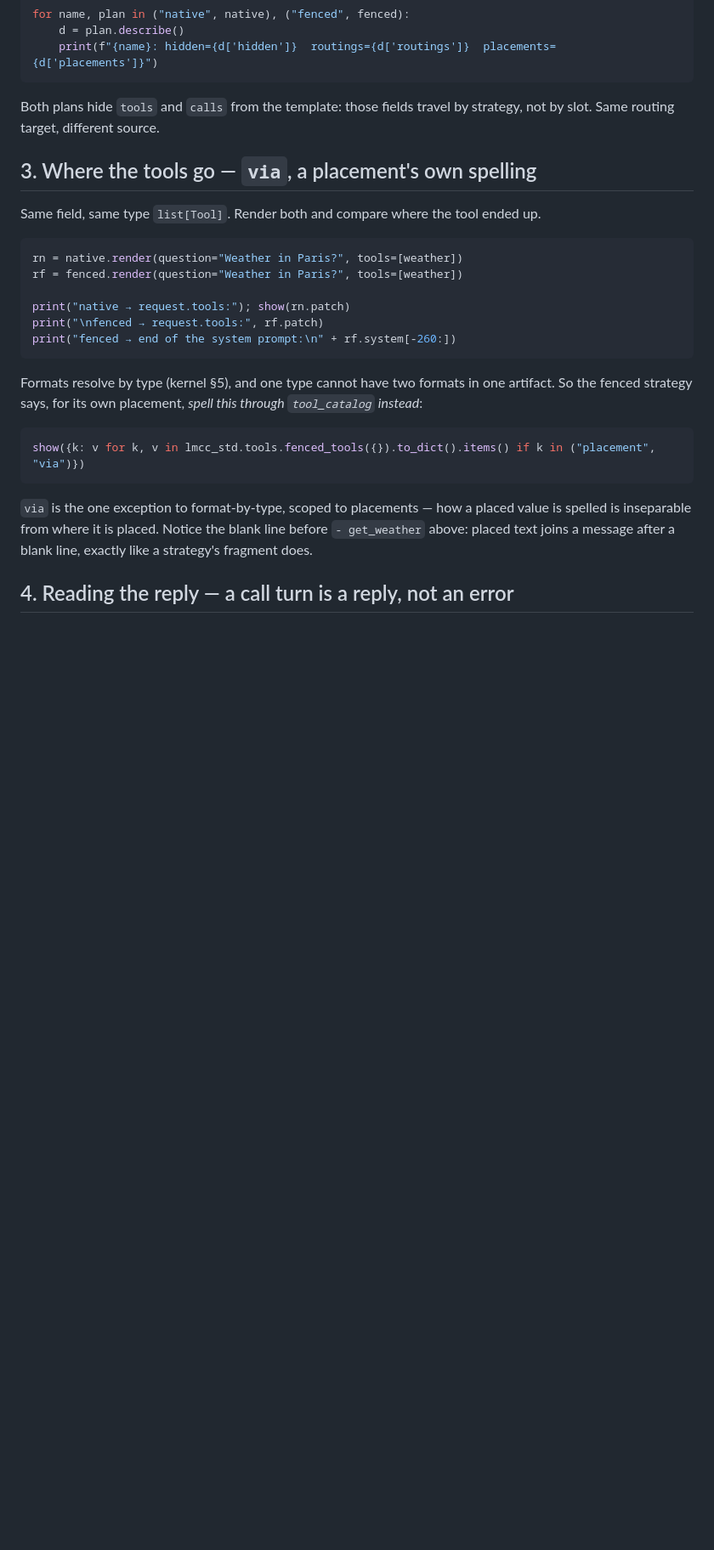
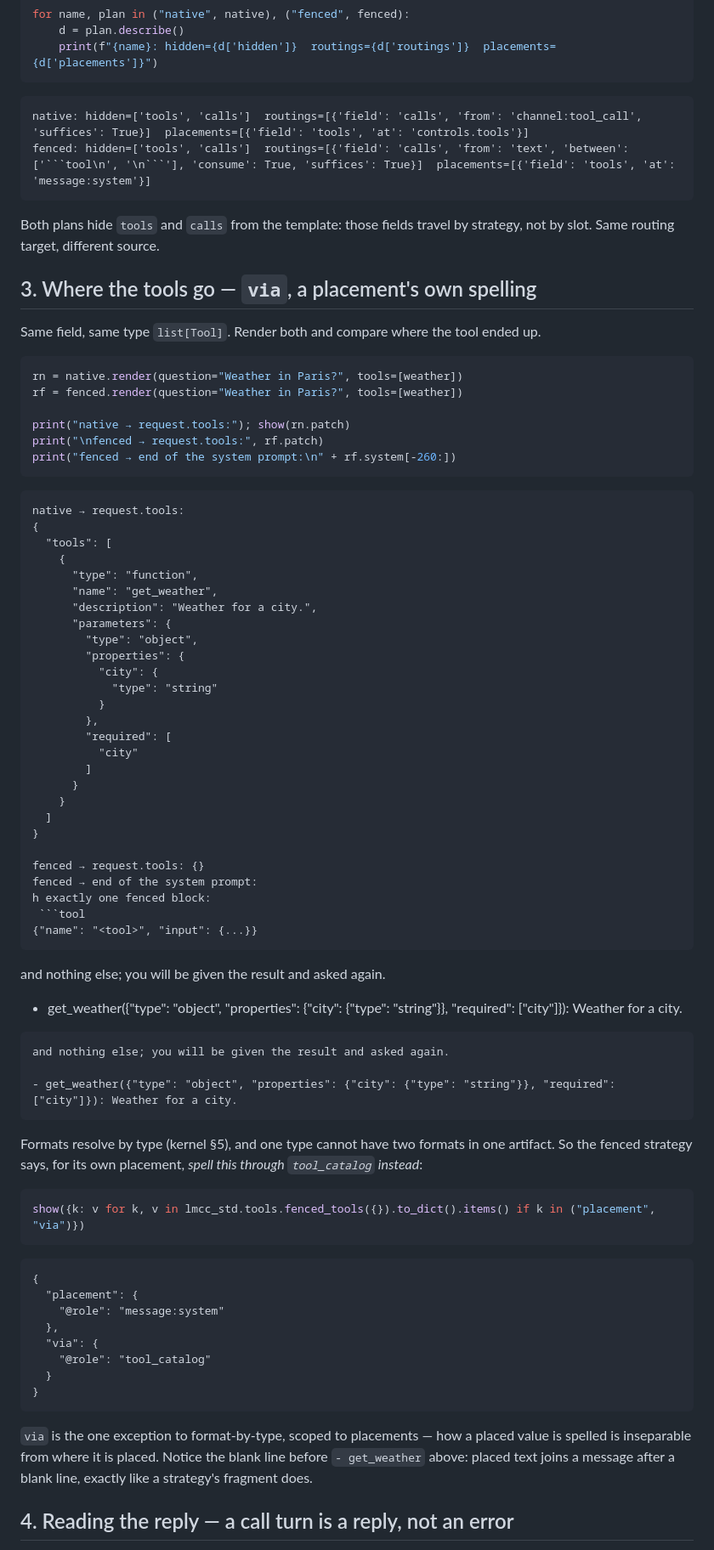
Before and after one commit to MaximeRivest/lmcc, a Markdown page: docs/howto/11-call-tools-and-cite-sources.md, the part around one of its changes. Shown at 85% size. GitHub-like rendering; blank space fills up the shorter version.

Commit message:
Add example outputs to tools and citations guide

````diff
--- a/docs/howto/11-call-tools-and-cite-sources.md
+++ b/docs/howto/11-call-tools-and-cite-sources.md
@@ -89,13 +86,16 @@ for name, plan in ("native", native), ("fenced", fenced):
     print(f"{name}: hidden={d['hidden']}  routings={d['routings']}  placements={d['placements']}")
 ```
 
-Both plans hide `tools` and `calls` from the template: those fields
-travel by strategy, not by slot. Same routing target, different source.
+```output
+native: hidden=['tools', 'calls']  routings=[{'field': 'calls', 'from': 'channel:tool_call', 'suffices': True}]  placements=[{'field': 'tools', 'at': 'controls.tools'}]
+fenced: hidden=['tools', 'calls']  routings=[{'field': 'calls', 'from': 'text', 'between': ['```tool\n', '\n```'], 'consume': True, 'suffices': True}]  placements=[{'field': 'tools', 'at': 'message:system'}]
+```
+
+Both plans hide `tools` and `calls` from the template: those fields travel by strategy, not by slot. Same routing target, different source.
 
 ## 3. Where the tools go — `via`, a placement's own spelling
 
-Same field, same type `list[Tool]`. Render both and compare where the
-tool ended up.
+Same field, same type `list[Tool]`. Render both and compare where the tool ended up.
 
 ```python
 rn = native.render(question="Weather in Paris?", tools=[weather])
@@ -106,6 +106,44 @@ print("\nfenced → request.tools:", rf.patch)
 print("fenced → end of the system prompt:\n" + rf.system[-260:])
 ```
 
+```output
+native → request.tools:
+{
+  "tools": [
+    {
+      "type": "function",
+      "name": "get_weather",
+      "description": "Weather for a city.",
+      "parameters": {
+        "type": "object",
+        "properties": {
+          "city": {
+            "type": "string"
+          }
+        },
+        "required": [
+          "city"
+        ]
+      }
+    }
+  ]
+}
+
+fenced → request.tools: {}
+fenced → end of the system prompt:
+h exactly one fenced block:
+ ```tool
+{"name": "<tool>", "input": {...}}
+ ```
+and nothing else; you will be given the result and asked again.
+
+- get_weather({"type": "object", "properties": {"city": {"type": "string"}}, "required": ["city"]}): Weather for a city.
+```
+and nothing else; you will be given the result and asked again.
+
+- get_weather({"type": "object", "properties": {"city": {"type": "string"}}, "required": ["city"]}): Weather for a city.
+```
+
 Formats resolve by type (kernel §5), and one type cannot have two
 formats in one artifact. So the fenced strategy says, for its own
 placement, *spell this through `tool_catalog` instead*:
@@ -114,10 +152,18 @@ placement, *spell this through `tool_catalog` instead*:
 show({k: v for k, v in lmcc_std.tools.fenced_tools({}).to_dict().items() if k in ("placement", "via")})
 ```
 
-`via` is the one exception to format-by-type, scoped to placements —
-how a placed value is spelled is inseparable from where it is placed.
-Notice the blank line before `- get_weather` above: placed text joins a
-message after a blank line, exactly like a strategy's fragment does.
+```output
+{
+  "placement": {
+    "@role": "message:system"
+  },
+  "via": {
+    "@role": "tool_catalog"
+  }
+}
+```
+
+`via` is the one exception to format-by-type, scoped to placements — how a placed value is spelled is inseparable from where it is placed. Notice the blank line before `- get_weather` above: placed text joins a message after a blank line, exactly like a strategy's fragment does.
 
 ## 4. Reading the reply — a call turn is a reply, not an error
 
````
Also changed, not shown: other parts of docs/howto/11-call-tools-and-cite-sources.md (+124 -49 lines).
